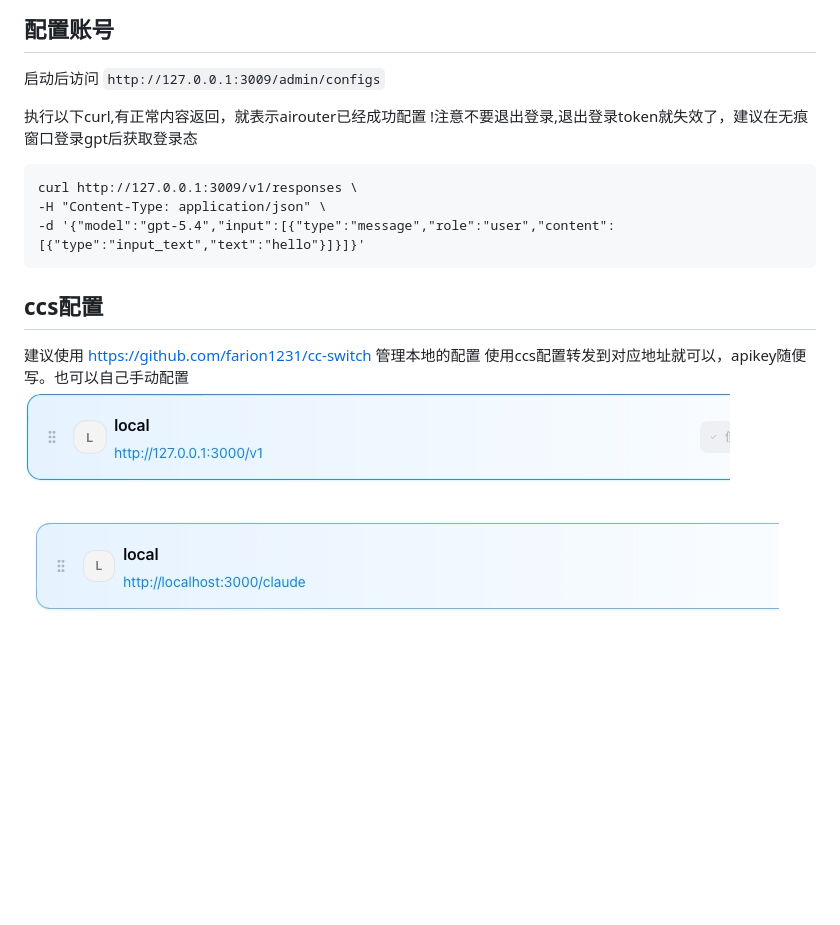
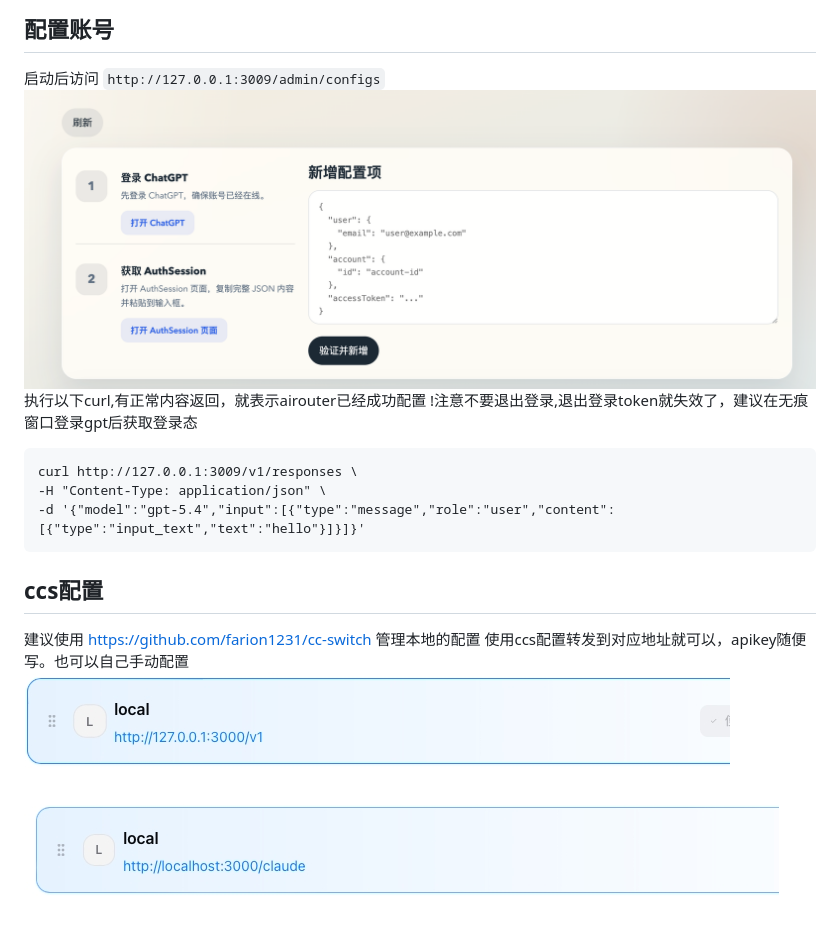
Before and after one commit to ccq18/airouter, a Markdown page: README.md, the part around the change. GitHub-like rendering; pictures changed too: docs/img/config_account.png (added); blank space fills up the shorter version.

```diff
--- a/README.md
+++ b/README.md
@@ -15,7 +15,7 @@ bash run.sh logs
 
 ## 配置账号
 启动后访问 `http://127.0.0.1:3009/admin/configs`
-
+![config_account.png](docs/img/config_account.png)
 执行以下curl,有正常内容返回，就表示airouter已经成功配置
 !注意不要退出登录,退出登录token就失效了，建议在无痕窗口登录gpt后获取登录态
 
@@ -27,5 +27,5 @@ curl http://127.0.0.1:3009/v1/responses \
 ## ccs配置
 建议使用 https://github.com/farion1231/cc-switch 管理本地的配置
 使用ccs配置转发到对应地址就可以，apikey随便写。也可以自己手动配置
-![codex.jpg](docs/codex.jpg)
-![claude.jpg](docs/claude.jpg)
+![codex.jpg](docs/img/codex.jpg)
+![claude.jpg](docs/img/claude.jpg)
```
Also changed, not shown: docs/config-item-reference.md (+2 -2 lines), docs/img/claude.jpg (renamed from docs/claude.jpg), docs/img/codex.jpg (renamed from docs/codex.jpg), docs/img/img.png (added), docs/img/session_json.png (renamed from docs/session_json.png).
